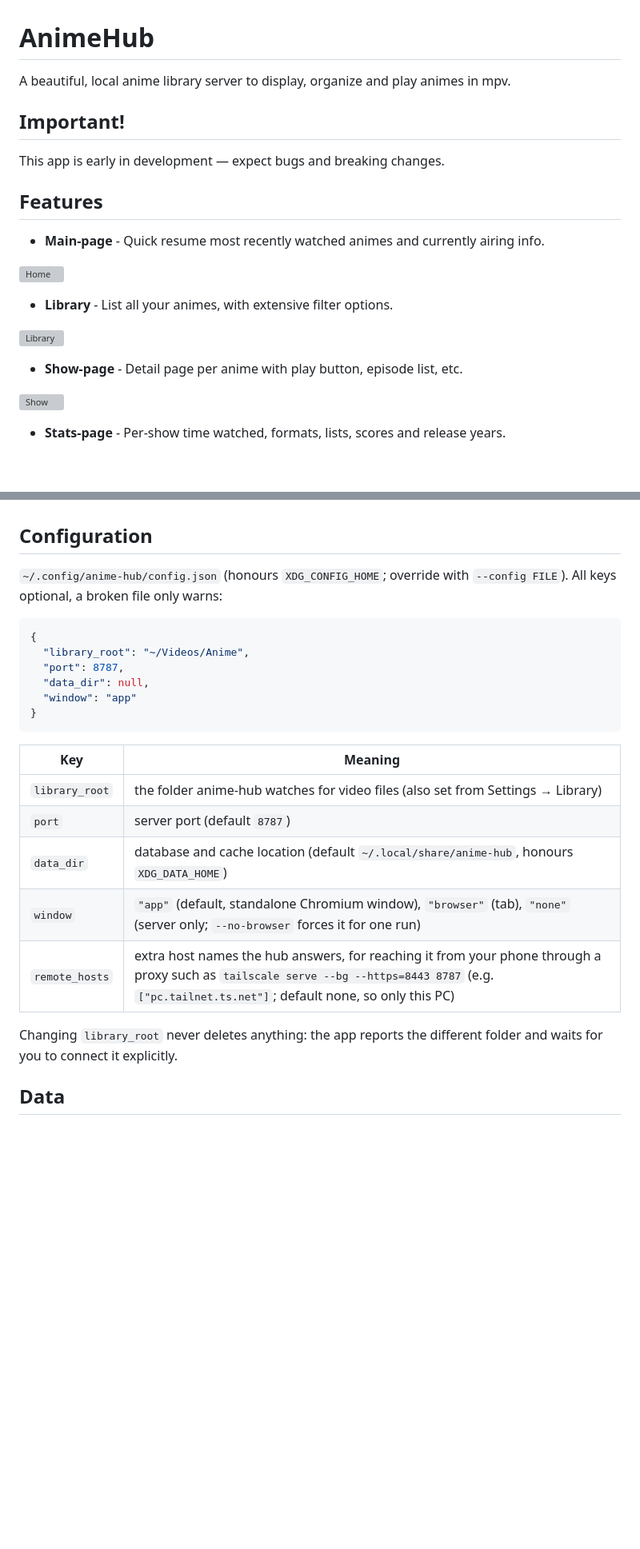
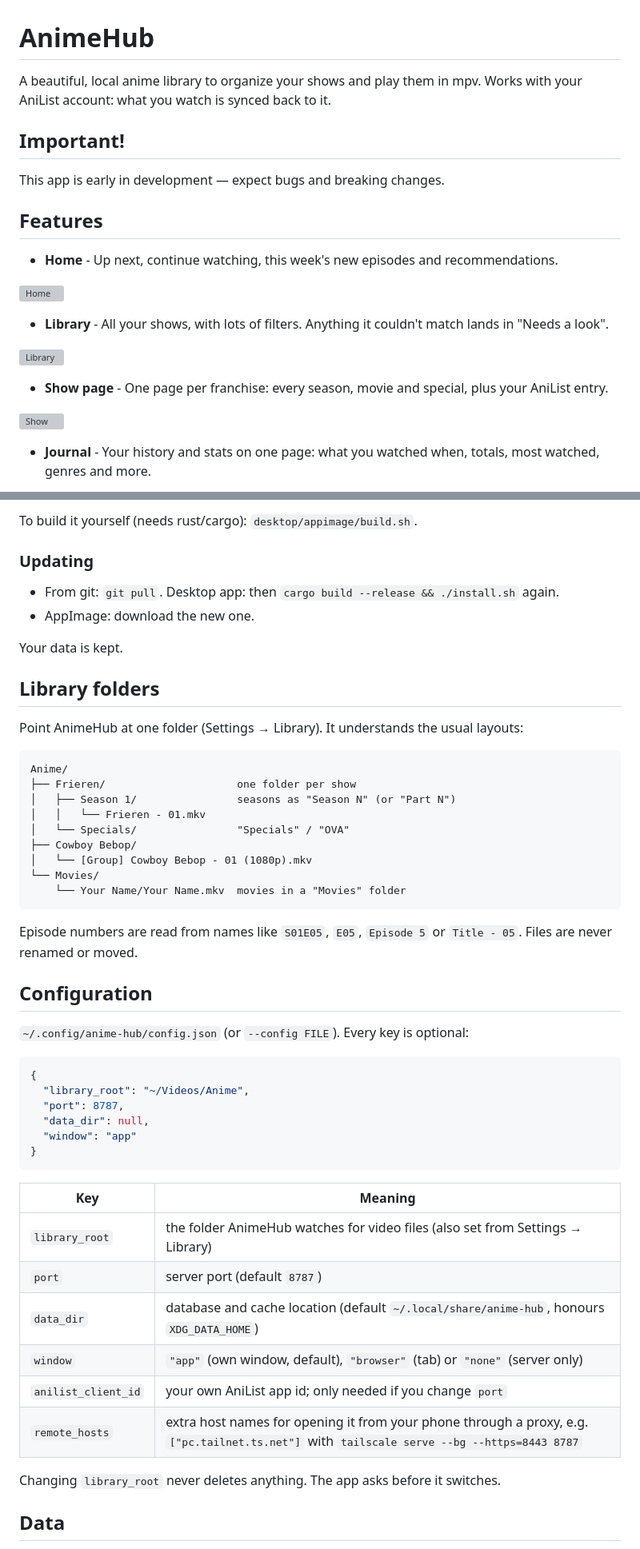
Before and after one commit to Elias8832/AnimeHub, a Markdown page: README.md, 2 parts joined by grey strips. Shown at 80% size. GitHub-like rendering; blank space fills up the shorter version; grey boxes are pictures that could not be loaded.

````diff
--- a/README.md
+++ b/README.md
@@ -1,22 +1,23 @@
 # AnimeHub
 
-A beautiful, local anime library server to display, organize and play animes in mpv.
+A beautiful, local anime library to organize your shows and play them in mpv.
+Works with your AniList account: what you watch is synced back to it.
 
 ## Important!
 This app is early in development — expect bugs and breaking changes.
 ## Features
 
-- **Main-page** - Quick resume most recently watched animes and currently airing info.
+- **Home** - Up next, continue watching, this week's new episodes and recommendations.
 
 ![Home](docs/screenshots/home.png)
 
-- **Library** - List all your animes, with extensive filter options.
+- **Library** - All your shows, with lots of filters. Anything it couldn't match lands in "Needs a look".
 
 ![Library](docs/screenshots/library.png)
 
-- **Show-page** - Detail page per anime with play button, episode list, etc.
+- **Show page** - One page per franchise: every season, movie and special, plus your AniList entry.
 
 ![Show](docs/screenshots/show.png)
 
-- **Stats-page** - Per-show time watched, formats, lists, scores and release years.
+- **Journal** - Your history and stats on one page: what you watched when, totals, most watched, genres and more.
 
@@ -53,8 +87,34 @@ The server starts on `http://127.0.0.1:8787`.
+To build it yourself (needs rust/cargo): `desktop/appimage/build.sh`.
+
+### Updating
+
+- From git: `git pull`. Desktop app: then `cargo build --release && ./install.sh` again.
+- AppImage: download the new one.
+
+Your data is kept.
+
+## Library folders
+
+Point AnimeHub at one folder (Settings → Library). It understands the usual layouts:
+
+```
+Anime/
+├── Frieren/                     one folder per show
+│   ├── Season 1/                seasons as "Season N" (or "Part N")
+│   │   └── Frieren - 01.mkv
+│   └── Specials/                "Specials" / "OVA"
+├── Cowboy Bebop/
+│   └── [Group] Cowboy Bebop - 01 (1080p).mkv
+└── Movies/
+    └── Your Name/Your Name.mkv  movies in a "Movies" folder
+```
+
+Episode numbers are read from names like `S01E05`, `E05`, `Episode 5` or `Title - 05`.
+Files are never renamed or moved.
 
 ## Configuration
 
-`~/.config/anime-hub/config.json` (honours `XDG_CONFIG_HOME`; override
-with `--config FILE`). All keys optional, a broken file only warns:
+`~/.config/anime-hub/config.json` (or `--config FILE`). Every key is optional:
 
 ```json
 {
@@ -67,14 +127,14 @@ with `--config FILE`). All keys optional, a broken file only warns:
 
 | Key | Meaning |
 | --- | --- |
-| `library_root` | the folder anime-hub watches for video files (also set from Settings → Library) |
+| `library_root` | the folder AnimeHub watches for video files (also set from Settings → Library) |
 | `port` | server port (default `8787`) |
 | `data_dir` | database and cache location (default `~/.local/share/anime-hub`, honours `XDG_DATA_HOME`) |
-| `window` | `"app"` (default, standalone Chromium window), `"browser"` (tab), `"none"` (server only; `--no-browser` forces it for one run) |
-| `remote_hosts` | extra host names the hub answers, for reaching it from your phone through a proxy such as `tailscale serve --bg --https=8443 8787` (e.g. `["pc.tailnet.ts.net"]`; default none, so only this PC) |
+| `window` | `"app"` (own window, default), `"browser"` (tab) or `"none"` (server only) |
+| `anilist_client_id` | your own AniList app id; only needed if you change `port` |
+| `remote_hosts` | extra host names for opening it from your phone through a proxy, e.g. `["pc.tailnet.ts.net"]` with `tailscale serve --bg --https=8443 8787` |
 
-Changing `library_root` never deletes anything: the app reports the
-different folder and waits for you to connect it explicitly.
+Changing `library_root` never deletes anything. The app asks before it switches.
 
 ## Data
 
````
Also changed, not shown: other parts of README.md (+74 -21 lines), docs/screenshots/settings.png, docs/screenshots/stats.png (deleted), 6 other files.
